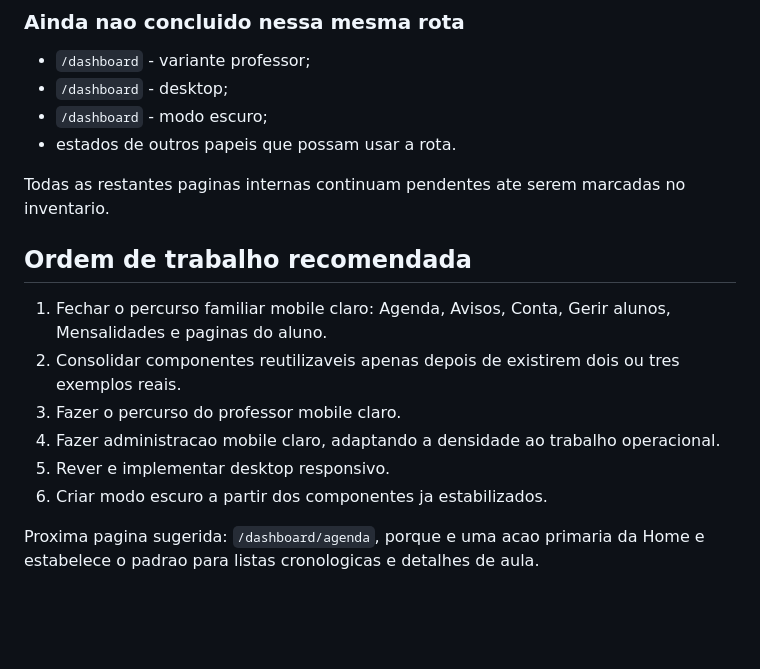
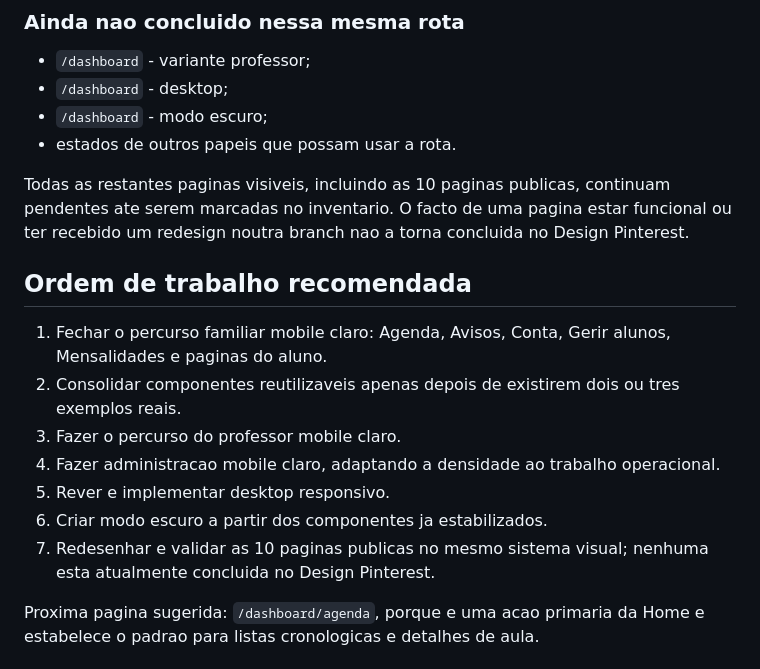
Before and after one commit to jpamarcelino/escola-musica-ccg, a Markdown page: DESIGN_PINTEREST_HANDOFF.md, the part around the change. Rendered like a GitHub page; blank space fills up the shorter version.

Commit message:
docs: mark public pages pending for Pinterest redesign

```diff
--- a/DESIGN_PINTEREST_HANDOFF.md
+++ b/DESIGN_PINTEREST_HANDOFF.md
@@ -99,7 +99,7 @@ Inclui:
 - `/dashboard` - modo escuro;
 - estados de outros papeis que possam usar a rota.
 
-Todas as restantes paginas internas continuam pendentes ate serem marcadas no inventario.
+Todas as restantes paginas visiveis, incluindo as 10 paginas publicas, continuam pendentes ate serem marcadas no inventario. O facto de uma pagina estar funcional ou ter recebido um redesign noutra branch nao a torna concluida no Design Pinterest.
 
 ## Ordem de trabalho recomendada
 
@@ -109,6 +109,7 @@ Todas as restantes paginas internas continuam pendentes ate serem marcadas no in
 4. Fazer administracao mobile claro, adaptando a densidade ao trabalho operacional.
 5. Rever e implementar desktop responsivo.
 6. Criar modo escuro a partir dos componentes ja estabilizados.
+7. Redesenhar e validar as 10 paginas publicas no mesmo sistema visual; nenhuma esta atualmente concluida no Design Pinterest.
 
 Proxima pagina sugerida: `/dashboard/agenda`, porque e uma acao primaria da Home e estabelece o padrao para listas cronologicas e detalhes de aula.
 
```
Also changed, not shown: PAGINAS_POR_REDENHAR.md (+2 -2 lines).
